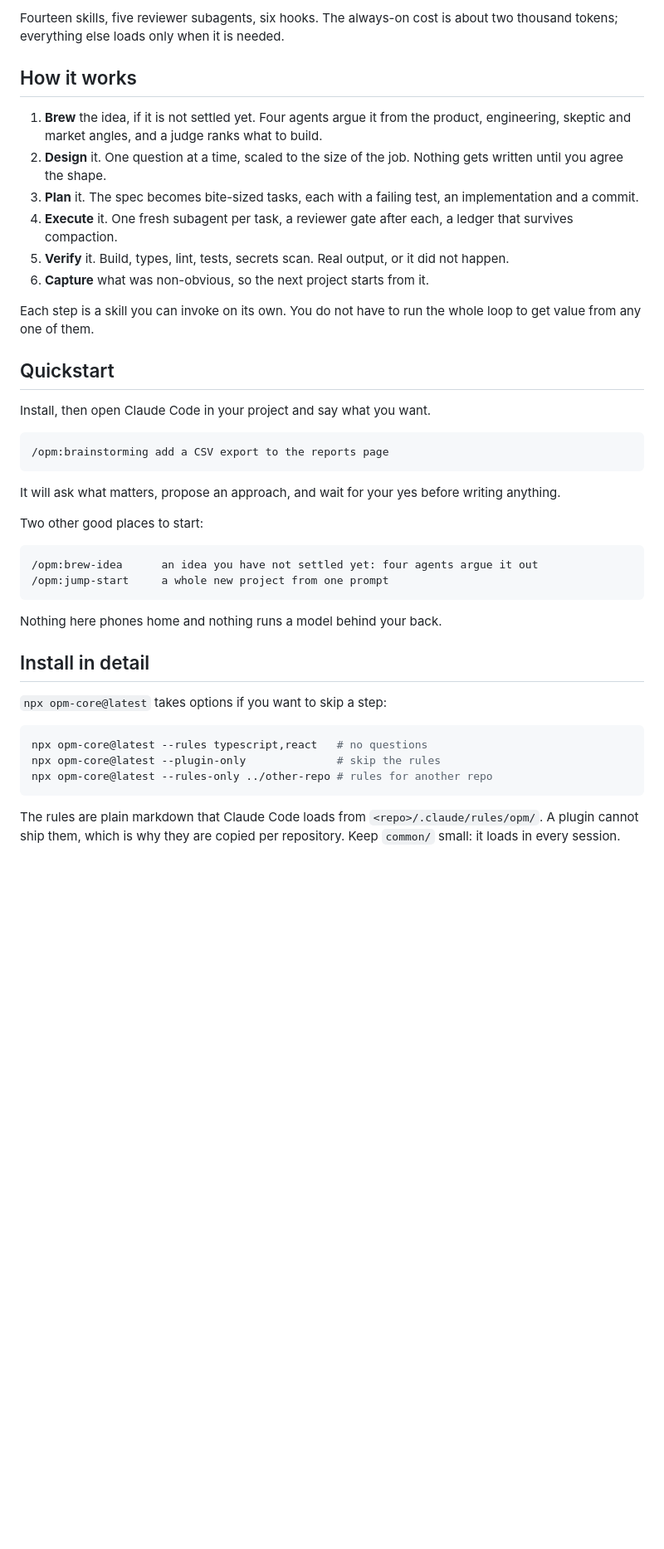
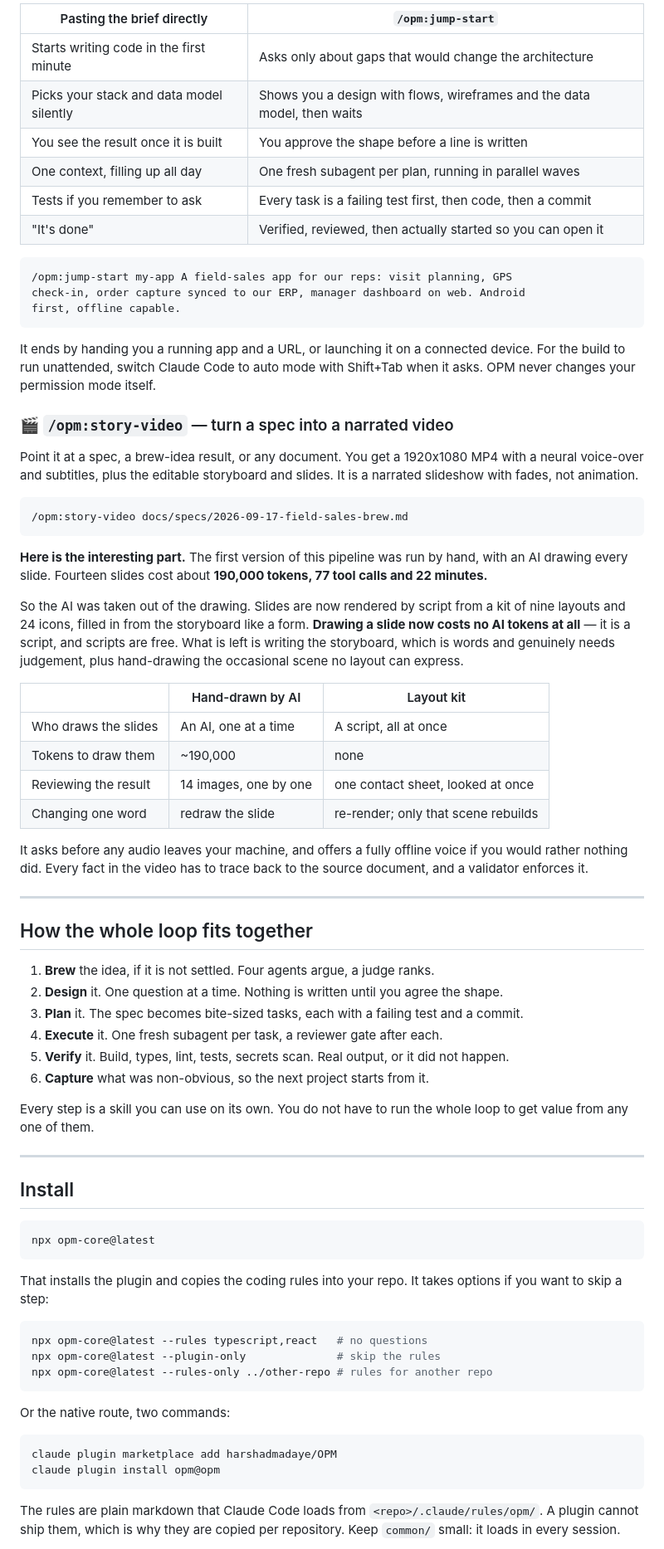
Before and after one commit to harshadmadaye/OPM, a Markdown page: README.md, the part around one of its changes. Shown at 83% size. Rendered like a GitHub page; blank space fills up the shorter version.

````diff
--- a/README.md
+++ b/README.md
@@ -42,47 +97,90 @@ on disk survives compaction, and hooks stop the shortcuts, starting with
 
-Fourteen skills, five reviewer subagents, six hooks. The always-on cost is
-about two thousand tokens; everything else loads only when it is needed.
+| Pasting the brief directly | `/opm:jump-start` |
+|---|---|
+| Starts writing code in the first minute | Asks only about gaps that would change the architecture |
+| Picks your stack and data model silently | Shows you a design with flows, wireframes and the data model, then waits |
+| You see the result once it is built | You approve the shape before a line is written |
+| One context, filling up all day | One fresh subagent per plan, running in parallel waves |
+| Tests if you remember to ask | Every task is a failing test first, then code, then a commit |
+| "It's done" | Verified, reviewed, then actually started so you can open it |
 
-## How it works
+```
+/opm:jump-start my-app A field-sales app for our reps: visit planning, GPS
+check-in, order capture synced to our ERP, manager dashboard on web. Android
+first, offline capable.
+```
 
-1. **Brew** the idea, if it is not settled yet. Four agents argue it from the product, engineering, skeptic and market angles, and a judge ranks what to build.
-2. **Design** it. One question at a time, scaled to the size of the job. Nothing gets written until you agree the shape.
-3. **Plan** it. The spec becomes bite-sized tasks, each with a failing test, an implementation and a commit.
-4. **Execute** it. One fresh subagent per task, a reviewer gate after each, a ledger that survives compaction.
+It ends by handing you a running app and a URL, or launching it on a connected
+device. For the build to run unattended, switch Claude Code to auto mode with
+Shift+Tab when it asks. OPM never changes your permission mode itself.
+
+### 🎬 `/opm:story-video` — turn a spec into a narrated video
+
+Point it at a spec, a brew-idea result, or any document. You get a 1920x1080
+MP4 with a neural voice-over and subtitles, plus the editable storyboard and
+slides. It is a narrated slideshow with fades, not animation.
+
+```
+/opm:story-video docs/specs/2026-09-17-field-sales-brew.md
+```
+
+**Here is the interesting part.** The first version of this pipeline was run by
+hand, with an AI drawing every slide. Fourteen slides cost about **190,000
+tokens, 77 tool calls and 22 minutes.**
+
+So the AI was taken out of the drawing. Slides are now rendered by script from
+a kit of nine layouts and 24 icons, filled in from the storyboard like a form.
+**Drawing a slide now costs no AI tokens at all** — it is a script, and scripts
+are free. What is left is writing the storyboard, which is words and genuinely
+needs judgement, plus hand-drawing the occasional scene no layout can express.
+
+| | Hand-drawn by AI | Layout kit |
+|---|---|---|
+| Who draws the slides | An AI, one at a time | A script, all at once |
+| Tokens to draw them | ~190,000 | none |
+| Reviewing the result | 14 images, one by one | one contact sheet, looked at once |
+| Changing one word | redraw the slide | re-render; only that scene rebuilds |
+
+It asks before any audio leaves your machine, and offers a fully offline voice
+if you would rather nothing did. Every fact in the video has to trace back to
+the source document, and a validator enforces it.
+
+---
+
+## How the whole loop fits together
+
+1. **Brew** the idea, if it is not settled. Four agents argue, a judge ranks.
+2. **Design** it. One question at a time. Nothing is written until you agree the shape.
+3. **Plan** it. The spec becomes bite-sized tasks, each with a failing test and a commit.
+4. **Execute** it. One fresh subagent per task, a reviewer gate after each.
 5. **Verify** it. Build, types, lint, tests, secrets scan. Real output, or it did not happen.
 6. **Capture** what was non-obvious, so the next project starts from it.
 
-Each step is a skill you can invoke on its own. You do not have to run the
-whole loop to get value from any one of them.
+Every step is a skill you can use on its own. You do not have to run the whole
+loop to get value from any one of them.
 
-## Quickstart
+---
 
-Install, then open Claude Code in your project and say what you want.
+## Install
 
-```
-/opm:brainstorming add a CSV export to the reports page
+```bash
+npx opm-core@latest
 ```
 
-It will ask what matters, propose an approach, and wait for your yes before
-writing anything.
-
-Two other good places to start:
-
-```
-/opm:brew-idea      an idea you have not settled yet: four agents argue it out
-/opm:jump-start     a whole new project from one prompt
-```
-
-Nothing here phones home and nothing runs a model behind your back.
-
-## Install in detail
-
-`npx opm-core@latest` takes options if you want to skip a step:
+That installs the plugin and copies the coding rules into your repo. It takes
+options if you want to skip a step:
 
 ```bash
 npx opm-core@latest --rules typescript,react   # no questions
 npx opm-core@latest --plugin-only              # skip the rules
 npx opm-core@latest --rules-only ../other-repo # rules for another repo
+```
+
+Or the native route, two commands:
+
+```bash
+claude plugin marketplace add harshadmadaye/OPM
+claude plugin install opm@opm
 ```
 
 The rules are plain markdown that Claude Code loads from
````
Also changed, not shown: other parts of README.md (+130 -104 lines).
